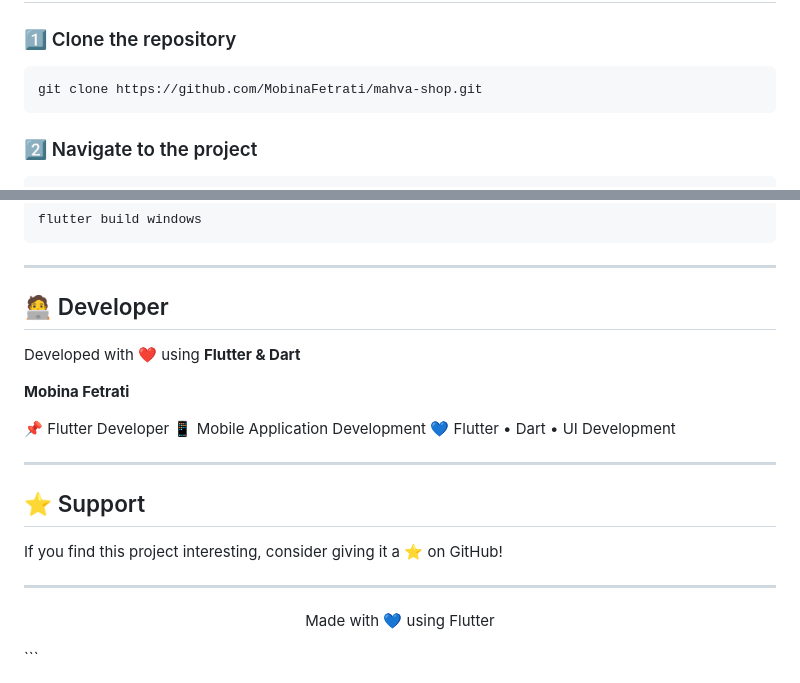
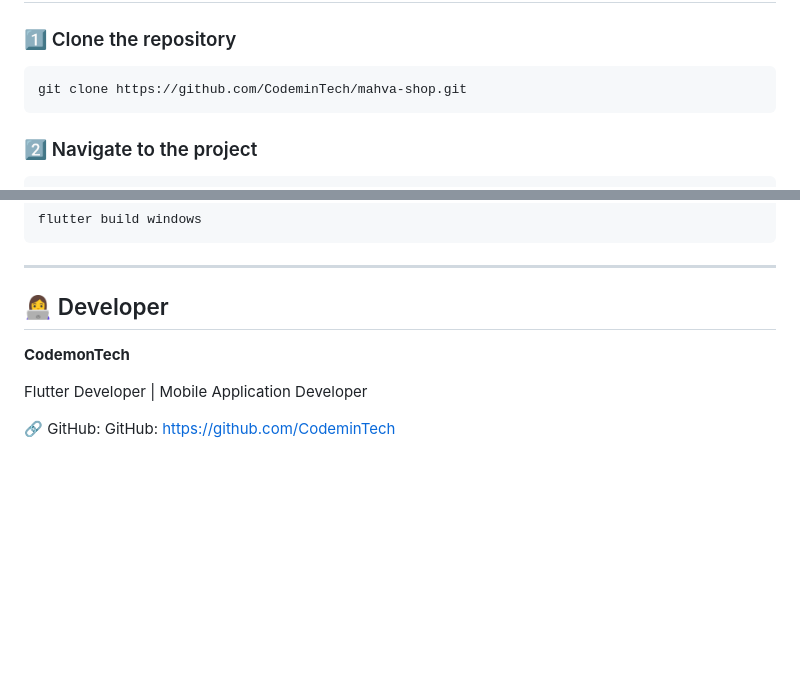
Before and after one commit to CodeminTech/mahva-shop, a Markdown page: README.md, 2 parts joined by grey strips. Drawn GitHub-style; blank space fills up the shorter version.

````diff
--- a/README.md
+++ b/README.md
@@ -110,7 +110,7 @@ The application focuses on:
 ### 1️⃣ Clone the repository
 
 ```bash
-git clone https://github.com/MobinaFetrati/mahva-shop.git
+git clone https://github.com/CodeminTech/mahva-shop.git
 ```
 
 ### 2️⃣ Navigate to the project
@@ -149,25 +149,11 @@ flutter build windows
 
 ---
 
-## 🧑‍💻 Developer
+## 👩‍💻 Developer
 
-Developed with ❤️ using **Flutter & Dart**
+**CodemonTech**
 
-**Mobina Fetrati**
+Flutter Developer | Mobile Application Developer
 
-📌 Flutter Developer
-📱 Mobile Application Development
-💙 Flutter • Dart • UI Development
-
----
-
-## ⭐ Support
-
-If you find this project interesting, consider giving it a ⭐ on GitHub!
-
----
-
-<p align="center">
-  Made with 💙 using Flutter
-</p>
-```
+🔗 GitHub:
+GitHub: https://github.com/CodeminTech
````
